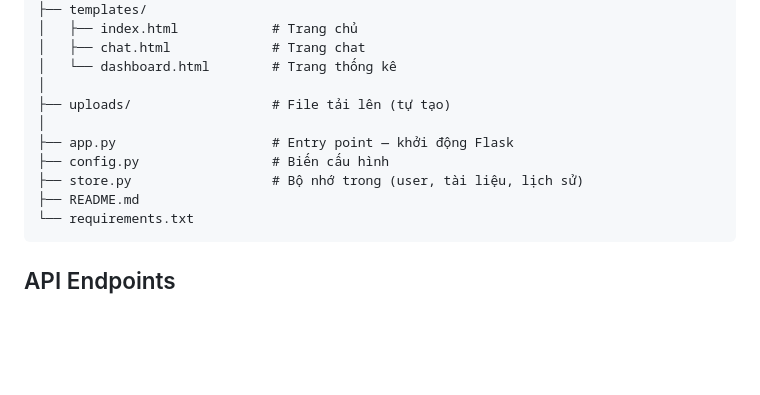
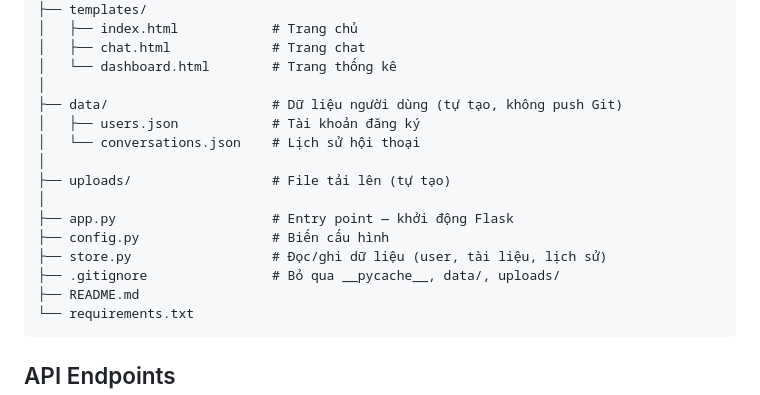
Before and after one commit to tantung-06/docmind_ai, a Markdown page: README.md, the part around the change. Rendered like a GitHub page; blank space fills up the shorter version.

````diff
--- a/README.md
+++ b/README.md
@@ -85,11 +85,16 @@ docmind_ai/
 │   ├── chat.html             # Trang chat
 │   └── dashboard.html        # Trang thống kê
 │
+├── data/                     # Dữ liệu người dùng (tự tạo, không push Git)
+│   ├── users.json            # Tài khoản đăng ký
+│   └── conversations.json    # Lịch sử hội thoại
+│
 ├── uploads/                  # File tải lên (tự tạo)
 │
 ├── app.py                    # Entry point — khởi động Flask
 ├── config.py                 # Biến cấu hình
-├── store.py                  # Bộ nhớ trong (user, tài liệu, lịch sử)
+├── store.py                  # Đọc/ghi dữ liệu (user, tài liệu, lịch sử)
+├── .gitignore                # Bỏ qua __pycache__, data/, uploads/
 ├── README.md
 └── requirements.txt
 ```
````
